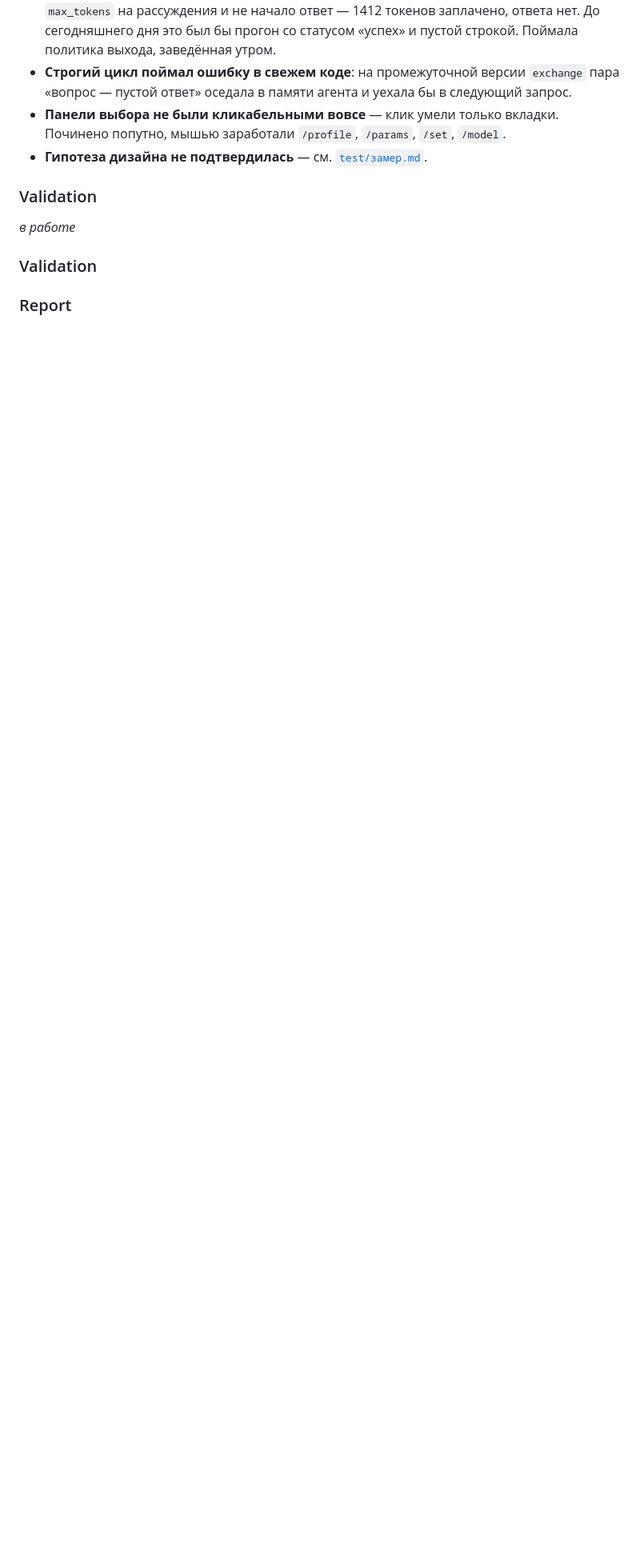
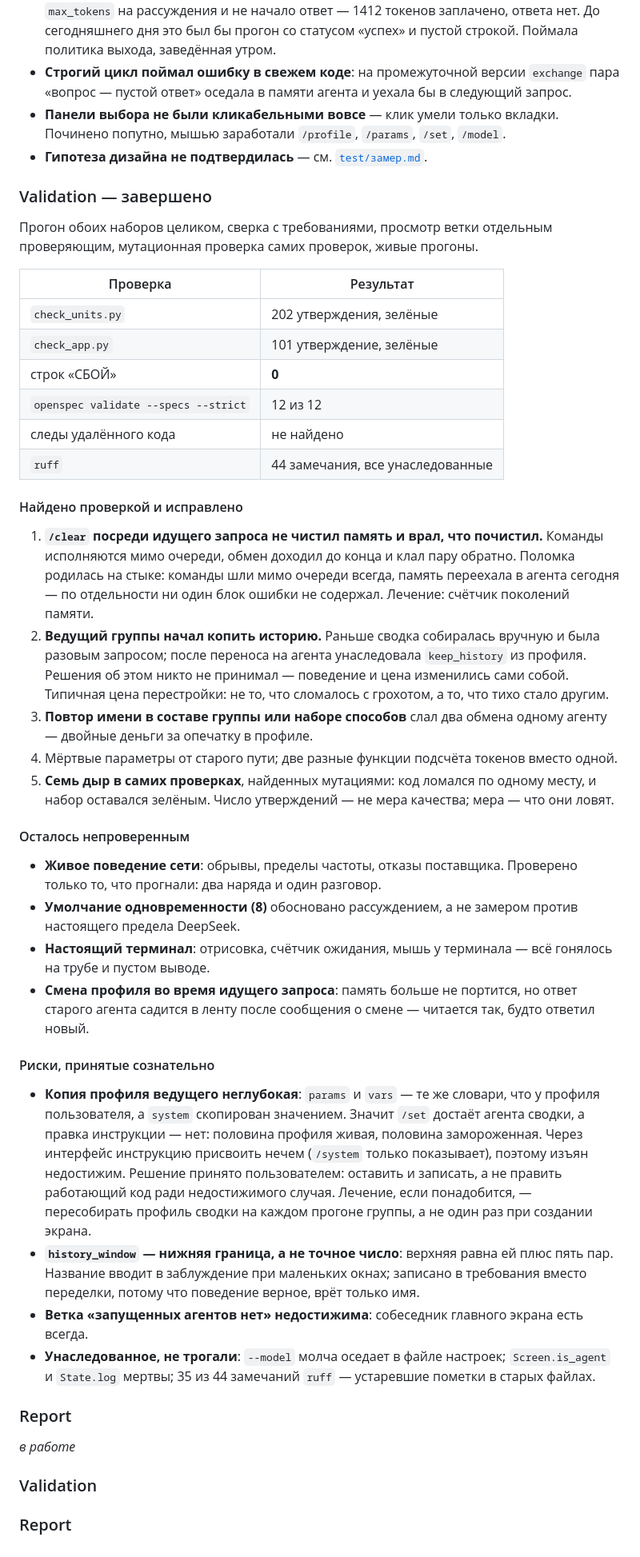
Before and after one commit to AlexanderKorytin/ai-challenge-2026, a Markdown page: week_2/day_1/README.md, the part around one of its changes. Shown at 80% size. Rendered like a GitHub page; blank space fills up the shorter version.

Commit message:
Итог стадии проверки записан в README дня
Найденное и исправленное, оставшееся непроверенным, риски принятые сознательно —
включая неглубокую копию профиля ведущего: решение пользователя оставить как есть,
поскольку изъян через интерфейс недостижим, а править работающий код ради
недостижимого случая перед съёмкой — плохой размен.

Co-Authored-By: Claude Opus 5 <noreply@anthropic.com>
Claude-Session: https://claude.ai/code/session_01QStzYsMFY5zQz5hnwRk44c

```diff
--- a/week_2/day_1/README.md
+++ b/week_2/day_1/README.md
@@ -100,7 +100,64 @@
   мышью заработали `/profile`, `/params`, `/set`, `/model`.
 - **Гипотеза дизайна не подтвердилась** — см. [`test/замер.md`](test/замер.md).
 
-### Validation
+### Validation — завершено
+
+Прогон обоих наборов целиком, сверка с требованиями, просмотр ветки отдельным проверяющим,
+мутационная проверка самих проверок, живые прогоны.
+
+| Проверка | Результат |
+|---|---|
+| `check_units.py` | 202 утверждения, зелёные |
+| `check_app.py` | 101 утверждение, зелёные |
+| строк «СБОЙ» | **0** |
+| `openspec validate --specs --strict` | 12 из 12 |
+| следы удалённого кода | не найдено |
+| `ruff` | 44 замечания, все унаследованные |
+
+#### Найдено проверкой и исправлено
+
+1. **`/clear` посреди идущего запроса не чистил память и врал, что почистил.** Команды
+   исполняются мимо очереди, обмен доходил до конца и клал пару обратно. Поломка родилась на
+   стыке: команды шли мимо очереди всегда, память переехала в агента сегодня — по отдельности
+   ни один блок ошибки не содержал. Лечение: счётчик поколений памяти.
+2. **Ведущий группы начал копить историю.** Раньше сводка собиралась вручную и была разовым
+   запросом; после переноса на агента унаследовала `keep_history` из профиля. Решения об этом
+   никто не принимал — поведение и цена изменились сами собой. Типичная цена перестройки: не то,
+   что сломалось с грохотом, а то, что тихо стало другим.
+3. **Повтор имени в составе группы или наборе способов** слал два обмена одному агенту —
+   двойные деньги за опечатку в профиле.
+4. Мёртвые параметры от старого пути; две разные функции подсчёта токенов вместо одной.
+5. **Семь дыр в самих проверках**, найденных мутациями: код ломался по одному месту, и набор
+   оставался зелёным. Число утверждений — не мера качества; мера — что они ловят.
+
+#### Осталось непроверенным
+
+- **Живое поведение сети**: обрывы, пределы частоты, отказы поставщика. Проверено только то, что
+  прогнали: два наряда и один разговор.
+- **Умолчание одновременности (8)** обосновано рассуждением, а не замером против настоящего
+  предела DeepSeek.
+- **Настоящий терминал**: отрисовка, счётчик ожидания, мышь у терминала — всё гонялось на трубе
+  и пустом выводе.
+- **Смена профиля во время идущего запроса**: память больше не портится, но ответ старого агента
+  садится в ленту после сообщения о смене — читается так, будто ответил новый.
+
+#### Риски, принятые сознательно
+
+- **Копия профиля ведущего неглубокая**: `params` и `vars` — те же словари, что у профиля
+  пользователя, а `system` скопирован значением. Значит `/set` достаёт агента сводки, а правка
+  инструкции — нет: половина профиля живая, половина замороженная. Через интерфейс инструкцию
+  присвоить нечем (`/system` только показывает), поэтому изъян недостижим. Решение принято
+  пользователем: оставить и записать, а не править работающий код ради недостижимого случая.
+  Лечение, если понадобится, — пересобирать профиль сводки на каждом прогоне группы, а не один
+  раз при создании экрана.
+- **`history_window` — нижняя граница, а не точное число**: верхняя равна ей плюс пять пар.
+  Название вводит в заблуждение при маленьких окнах; записано в требования вместо переделки,
+  потому что поведение верное, врёт только имя.
+- **Ветка «запущенных агентов нет» недостижима**: собеседник главного экрана есть всегда.
+- **Унаследованное, не трогали**: `--model` молча оседает в файле настроек; `Screen.is_agent` и
+  `State.log` мертвы; 35 из 44 замечаний `ruff` — устаревшие пометки в старых файлах.
+
+### Report
 
 _в работе_
 
```
Also changed, not shown: other parts of week_2/day_1/README.md (+1 -1 lines).
